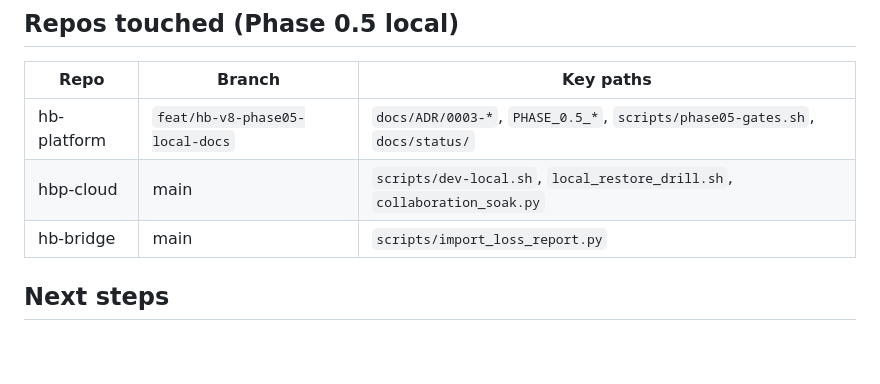
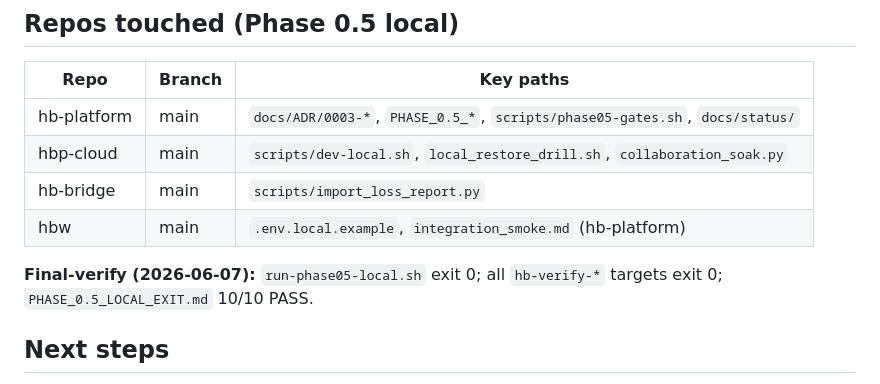
Before and after one commit to josiah1203/hb-platform, a Markdown page: docs/ops/PROGRESS_REPORT.md, the part around the change. Drawn GitHub-style; blank space fills up the shorter version.

Commit message:
docs(platform): final-verify sign-off for M4-local exit
Co-authored-by: Cursor <cursoragent@cursor.com>

```diff
--- a/docs/ops/PROGRESS_REPORT.md
+++ b/docs/ops/PROGRESS_REPORT.md
@@ -100,9 +100,12 @@ make hb-verify-gates-local
 
 | Repo | Branch | Key paths |
 |------|--------|-----------|
-| hb-platform | `feat/hb-v8-phase05-local-docs` | `docs/ADR/0003-*`, `PHASE_0.5_*`, `scripts/phase05-gates.sh`, `docs/status/` |
+| hb-platform | main | `docs/ADR/0003-*`, `PHASE_0.5_*`, `scripts/phase05-gates.sh`, `docs/status/` |
 | hbp-cloud | main | `scripts/dev-local.sh`, `local_restore_drill.sh`, `collaboration_soak.py` |
 | hb-bridge | main | `scripts/import_loss_report.py` |
+| hbw | main | `.env.local.example`, `integration_smoke.md` (hb-platform) |
+
+**Final-verify (2026-06-07):** `run-phase05-local.sh` exit 0; all `hb-verify-*` targets exit 0; `PHASE_0.5_LOCAL_EXIT.md` 10/10 PASS.
 
 ## Next steps
 
```
Also changed, not shown: docs/PHASE_0.5_LOCAL_EXIT.md (+2 -1 lines).
